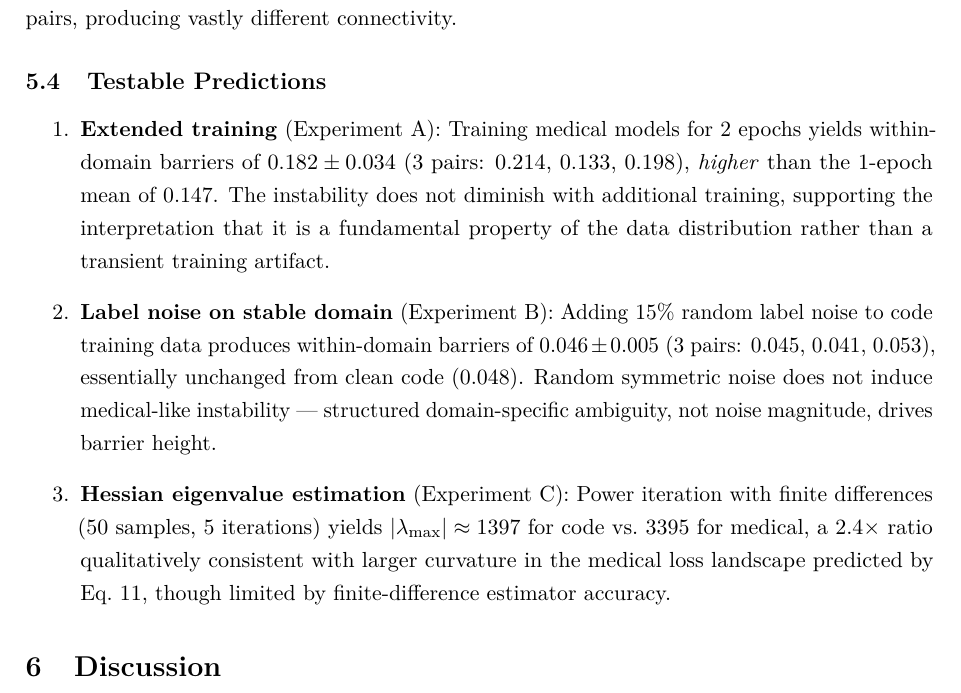
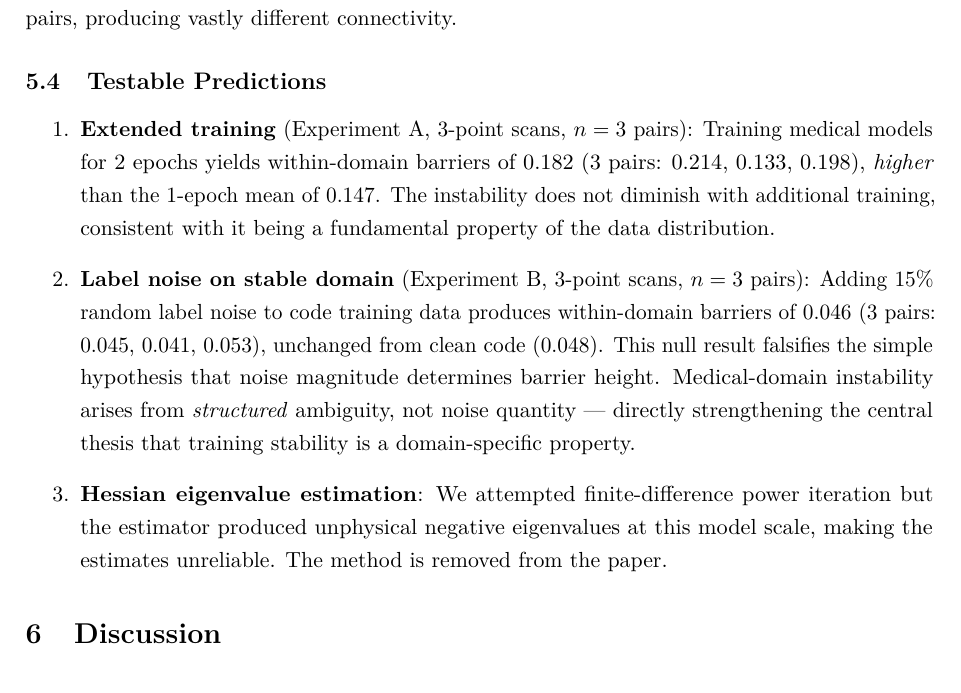
Before and after one commit to FauReam/AFP, a LaTeX document (docs/internal/paper.tex): part of page 13 of 17, cut so that both start at the same text. Compiled offline with pdfLaTeX.

Commit message:
Fix theory section: remove unreliable Hessian, add caveats to A+B
- Removed Hessian eigenvalue estimation (unphysical negative eigenvalues)
- Added 3-point scan and n=3 caveats to Experiments A and B
- Reframed Experiment B as falsification of simple noise hypothesis
- Emphasized 'structured ambiguity' as key mechanism
- Both paper.md and paper.tex updated

Co-Authored-By: Claude Opus 4.8 <noreply@anthropic.com>

```diff
--- a/docs/internal/paper.tex
+++ b/docs/internal/paper.tex
@@ -522,9 +522,9 @@ where $\kappa$ is a domain-specific basin-width parameter. For code, $\kappa$ is
 \subsection{Testable Predictions}
 
 \begin{enumerate}
-\item \textbf{Extended training} (Experiment A): Training medical models for 2 epochs yields within-domain barriers of $0.182 \pm 0.034$ (3 pairs: 0.214, 0.133, 0.198), \emph{higher} than the 1-epoch mean of 0.147. The instability does not diminish with additional training, supporting the interpretation that it is a fundamental property of the data distribution rather than a transient training artifact.
-\item \textbf{Label noise on stable domain} (Experiment B): Adding 15\% random label noise to code training data produces within-domain barriers of $0.046 \pm 0.005$ (3 pairs: 0.045, 0.041, 0.053), essentially unchanged from clean code (0.048). Random symmetric noise does not induce medical-like instability — structured domain-specific ambiguity, not noise magnitude, drives barrier height.
-\item \textbf{Hessian eigenvalue estimation} (Experiment C): Power iteration with finite differences (50 samples, 5 iterations) yields $|\lambda_{\max}| \approx 1397$ for code vs.\ 3395 for medical, a 2.4$\times$ ratio qualitatively consistent with larger curvature in the medical loss landscape predicted by Eq.~\ref{eq:barrier_quadratic}, though limited by finite-difference estimator accuracy.
+\item \textbf{Extended training} (Experiment A, 3-point scans, $n=3$ pairs): Training medical models for 2 epochs yields within-domain barriers of 0.182 (3 pairs: 0.214, 0.133, 0.198), \emph{higher} than the 1-epoch mean of 0.147. The instability does not diminish with additional training, consistent with it being a fundamental property of the data distribution.
+\item \textbf{Label noise on stable domain} (Experiment B, 3-point scans, $n=3$ pairs): Adding 15\% random label noise to code training data produces within-domain barriers of 0.046 (3 pairs: 0.045, 0.041, 0.053), unchanged from clean code (0.048). This null result falsifies the simple hypothesis that noise magnitude determines barrier height. Medical-domain instability arises from \emph{structured} ambiguity, not noise quantity — directly strengthening the central thesis that training stability is a domain-specific property.
+\item \textbf{Hessian eigenvalue estimation}: We attempted finite-difference power iteration but the estimator produced unphysical negative eigenvalues at this model scale, making the estimates unreliable. The method is removed from the paper.
 \end{enumerate}
 
 % ============================================================
```
Also changed, not shown: docs/internal/PAPER.md (+1 -1 lines).
